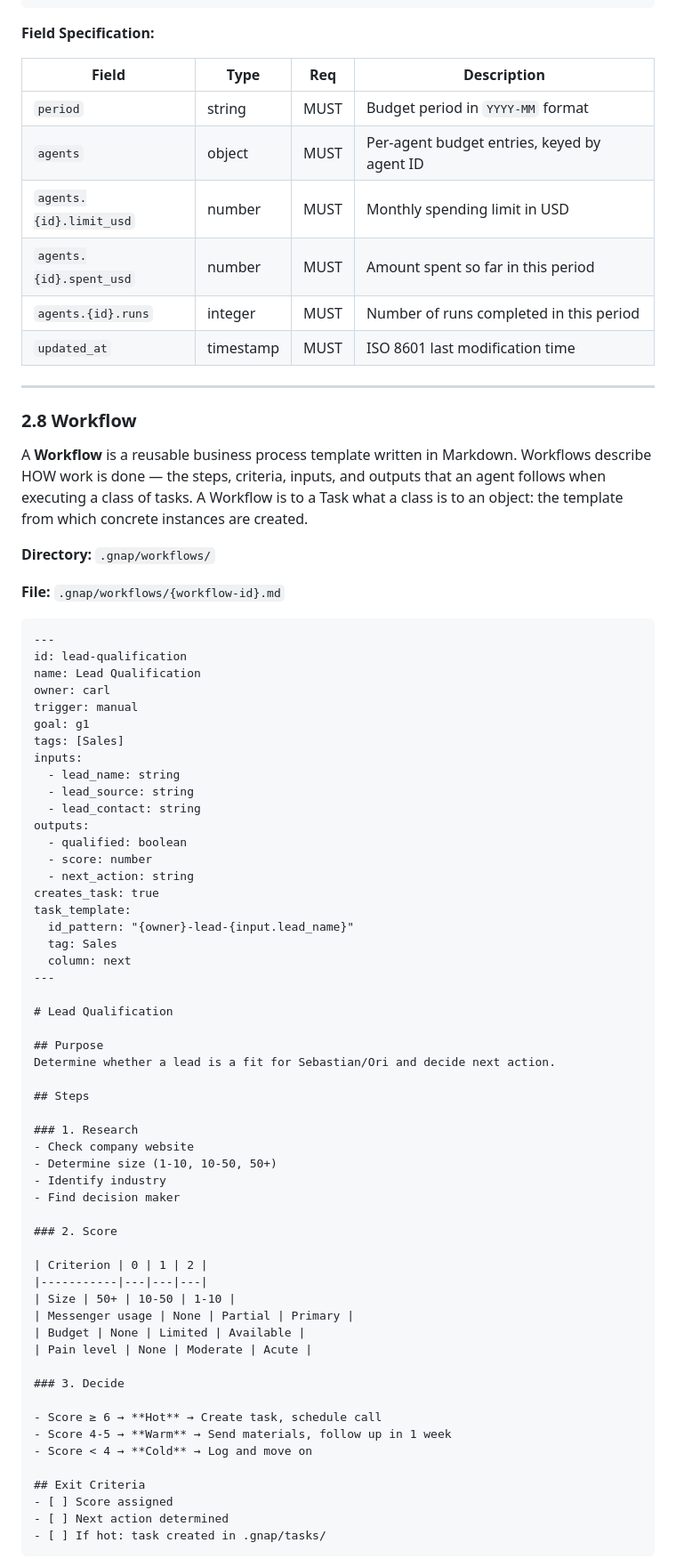
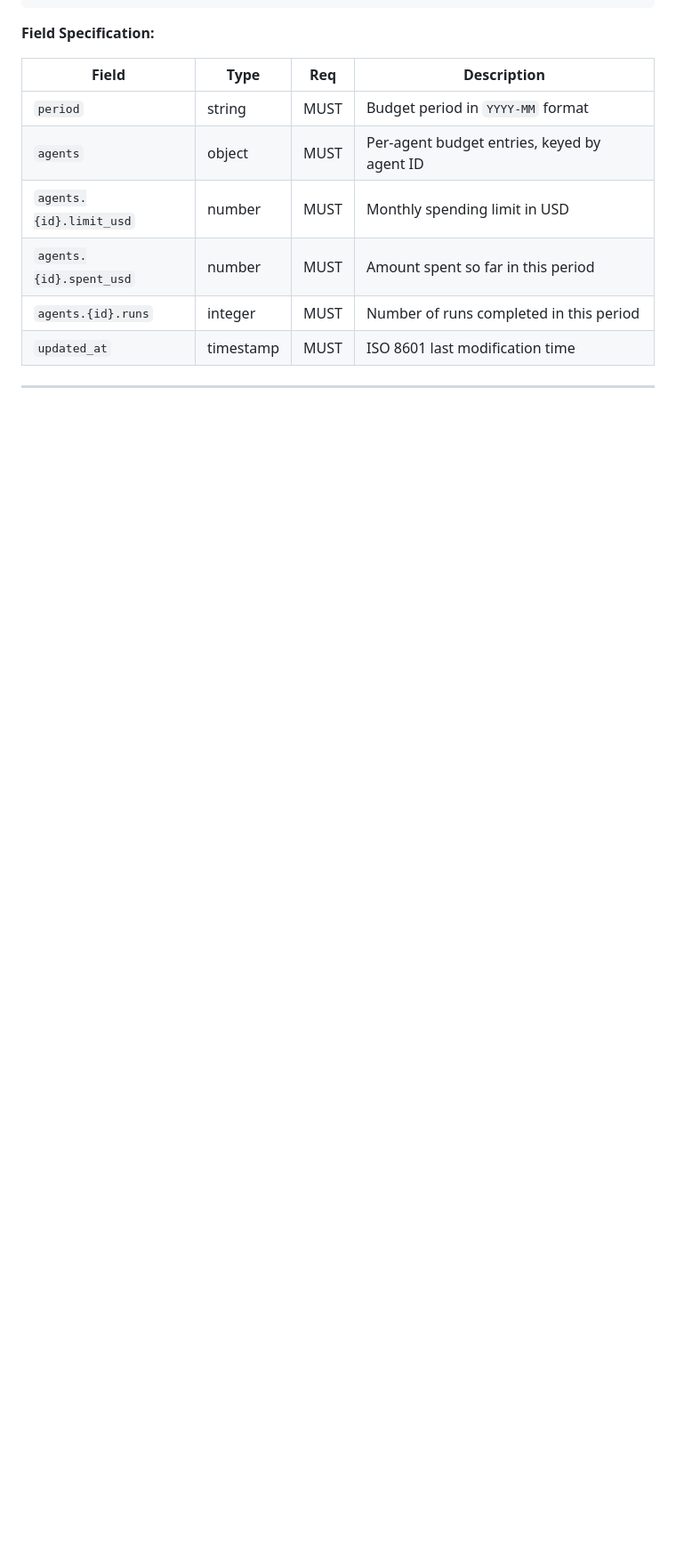
Before and after one commit to farol-team/farol-team.github.io, a Markdown page: PROTOCOL.md, the part around one of its changes. Shown at 89% size. GitHub-like rendering; blank space fills up the shorter version.

Commit message:
Sync PROTOCOL.md: remove Workflow from core (moved to GNAL)

````diff
--- a/PROTOCOL.md
+++ b/PROTOCOL.md
@@ -612,72 +611,3 @@ AI agent spending.
 
 ---
 
-### 2.8 Workflow
-
-A **Workflow** is a reusable business process template written in Markdown.
-Workflows describe HOW work is done — the steps, criteria, inputs, and outputs
-that an agent follows when executing a class of tasks. A Workflow is to a Task
-what a class is to an object: the template from which concrete instances are
-created.
-
-**Directory:** `.gnap/workflows/`
-
-**File:** `.gnap/workflows/{workflow-id}.md`
-
-```markdown
----
-id: lead-qualification
-name: Lead Qualification
-owner: carl
-trigger: manual
-goal: g1
-tags: [Sales]
-inputs:
-  - lead_name: string
-  - lead_source: string
-  - lead_contact: string
-outputs:
-  - qualified: boolean
-  - score: number
-  - next_action: string
-creates_task: true
-task_template:
-  id_pattern: "{owner}-lead-{input.lead_name}"
-  tag: Sales
-  column: next
----
-
-# Lead Qualification
-
-## Purpose
-Determine whether a lead is a fit for Sebastian/Ori and decide next action.
-
-## Steps
-
-### 1. Research
-- Check company website
-- Determine size (1-10, 10-50, 50+)
-- Identify industry
-- Find decision maker
-
-### 2. Score
-
-| Criterion | 0 | 1 | 2 |
-|-----------|---|---|---|
-| Size | 50+ | 10-50 | 1-10 |
-| Messenger usage | None | Partial | Primary |
-| Budget | None | Limited | Available |
-| Pain level | None | Moderate | Acute |
-
-### 3. Decide
-
-- Score ≥ 6 → **Hot** → Create task, schedule call
-- Score 4-5 → **Warm** → Send materials, follow up in 1 week
-- Score < 4 → **Cold** → Log and move on
-
-## Exit Criteria
-- [ ] Score assigned
-- [ ] Next action determined
-- [ ] If hot: task created in .gnap/tasks/
-```
-
````
Also changed, not shown: other parts of PROTOCOL.md (+0 -95 lines).
